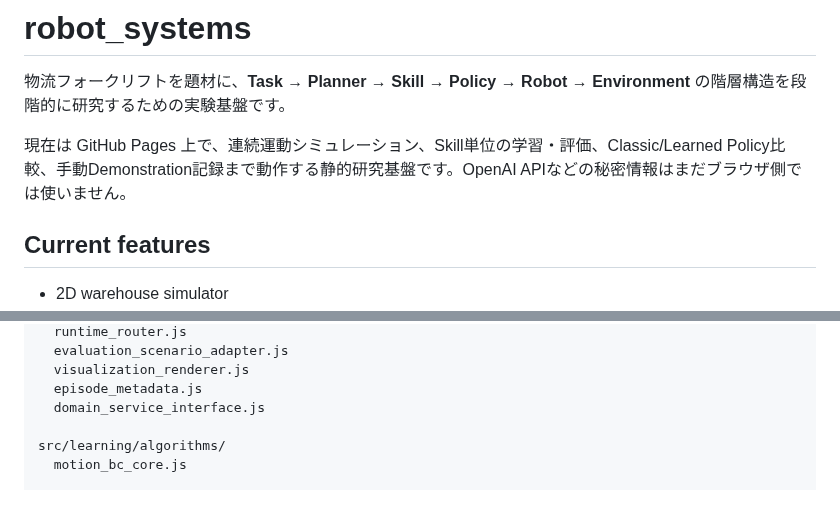
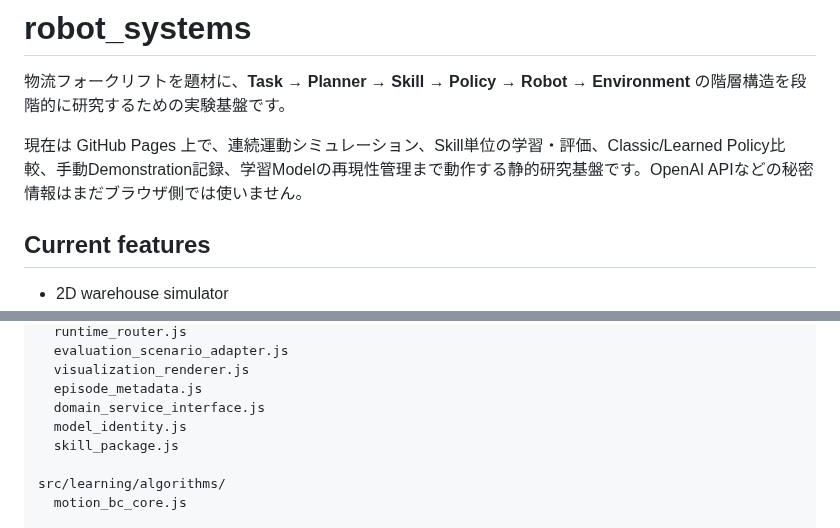
Before and after one commit to kameusagiyahoo/robot_systems, a Markdown page: README.md, 2 parts joined by grey strips. GitHub-like rendering; blank space fills up the shorter version.

```diff
--- a/README.md
+++ b/README.md
@@ -2,7 +2,7 @@
 
 物流フォークリフトを題材に、**Task → Planner → Skill → Policy → Robot → Environment** の階層構造を段階的に研究するための実験基盤です。
 
-現在は GitHub Pages 上で、連続運動シミュレーション、Skill単位の学習・評価、Classic/Learned Policy比較、手動Demonstration記録まで動作する静的研究基盤です。OpenAI APIなどの秘密情報はまだブラウザ側では使いません。
+現在は GitHub Pages 上で、連続運動シミュレーション、Skill単位の学習・評価、Classic/Learned Policy比較、手動Demonstration記録、学習Modelの再現性管理まで動作する静的研究基盤です。OpenAI APIなどの秘密情報はまだブラウザ側では使いません。
 
 ## Current features
 
@@ -91,6 +93,8 @@ src/learning/framework/
   visualization_renderer.js
   episode_metadata.js
   domain_service_interface.js
+  model_identity.js
+  skill_package.js
 
 src/learning/algorithms/
   motion_bc_core.js
```
Also changed, not shown: other parts of README.md (+22 -4 lines).
